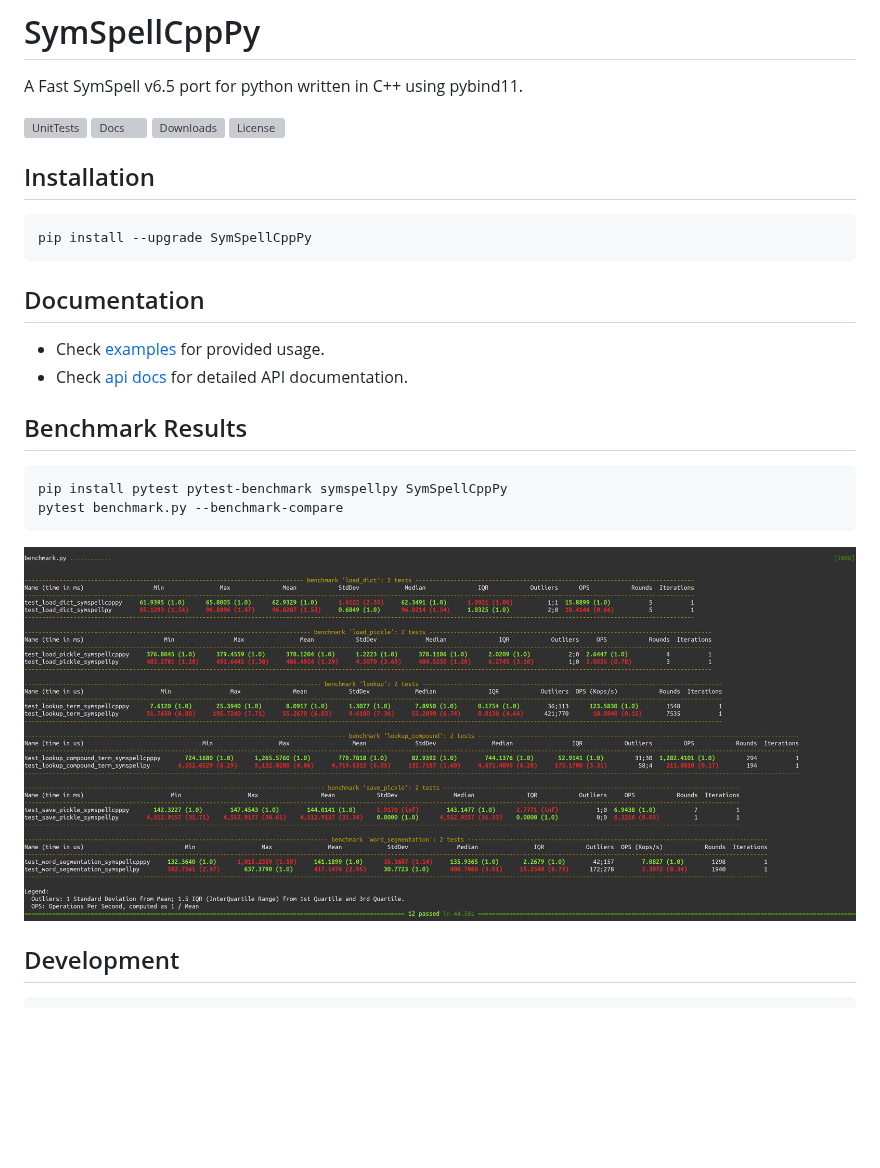
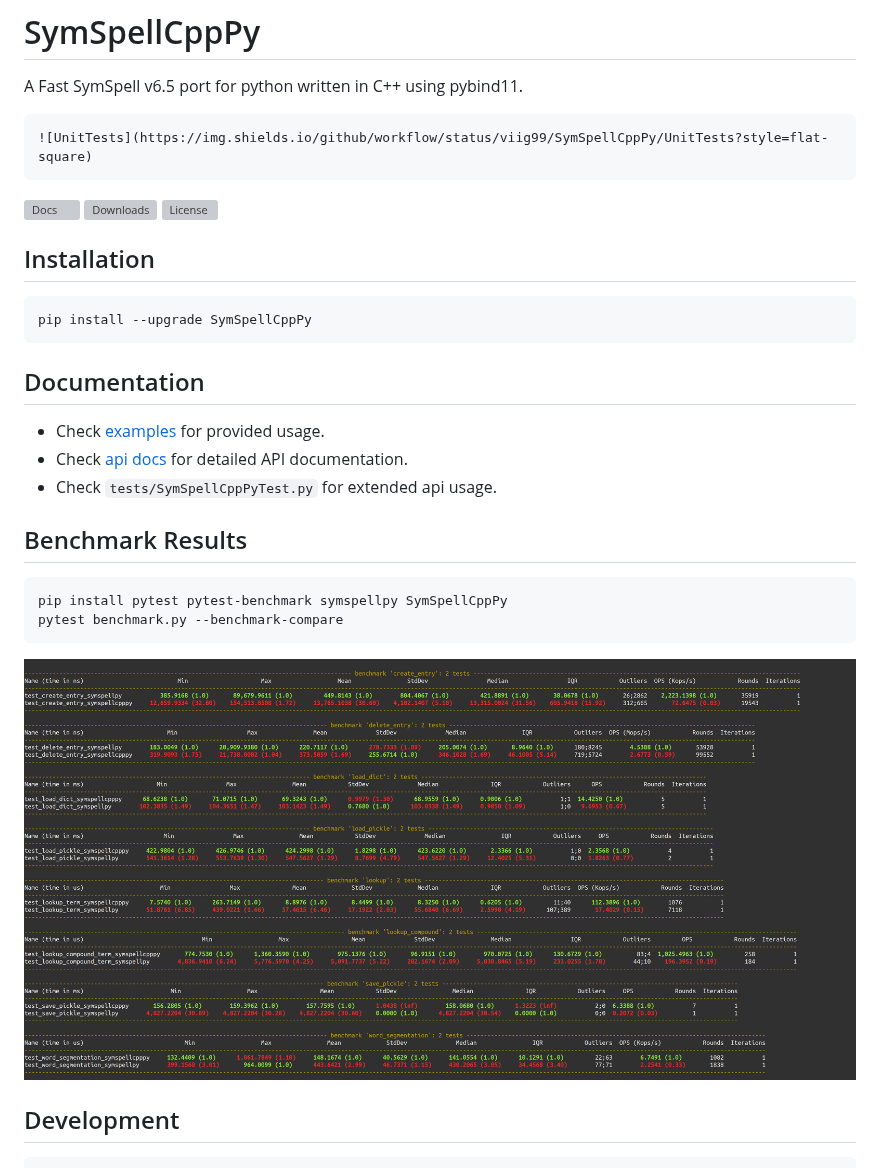
Before and after one commit to viig99/SymSpellCppPy, a Markdown page: README.md, the part around the change. Rendered like a GitHub page; pictures changed too: resources/benchmark.png; blank space fills up the shorter version; grey boxes are pictures that could not be loaded.

Commit message:
Improved API's, tests, new benchmarks and other goodies.

````diff
--- a/README.md
+++ b/README.md
@@ -1,7 +1,7 @@
 # SymSpellCppPy
 A Fast SymSpell v6.5 port for python written in C++ using pybind11.
 
-![UnitTests](https://img.shields.io/github/workflow/status/viig99/SymSpellCppPy/UnitTests?style=flat-square)
+    ![UnitTests](https://img.shields.io/github/workflow/status/viig99/SymSpellCppPy/UnitTests?style=flat-square)
 ![Docs](https://img.shields.io/readthedocs/symspellcpppy?style=flat-square)
 ![Downloads](https://img.shields.io/pypi/dm/SymSpellCppPy?style=flat-square)
 ![License](https://img.shields.io/github/license/viig99/SymSpellCppPy?style=flat-square)
@@ -14,6 +14,7 @@ pip install --upgrade SymSpellCppPy
 ## Documentation
 * Check [examples](https://symspellcpppy.readthedocs.io/en/latest/Examples.html) for provided usage.
 * Check [api docs](https://symspellcpppy.readthedocs.io/en/latest/SymSpellCppPy.html#pybind11-binding-for-symspellpy) for detailed API documentation.
+* Check `tests/SymSpellCppPyTest.py` for extended api usage.
 
 ## Benchmark Results
 ```shell script
````
Also changed, not shown: 7 other files.
